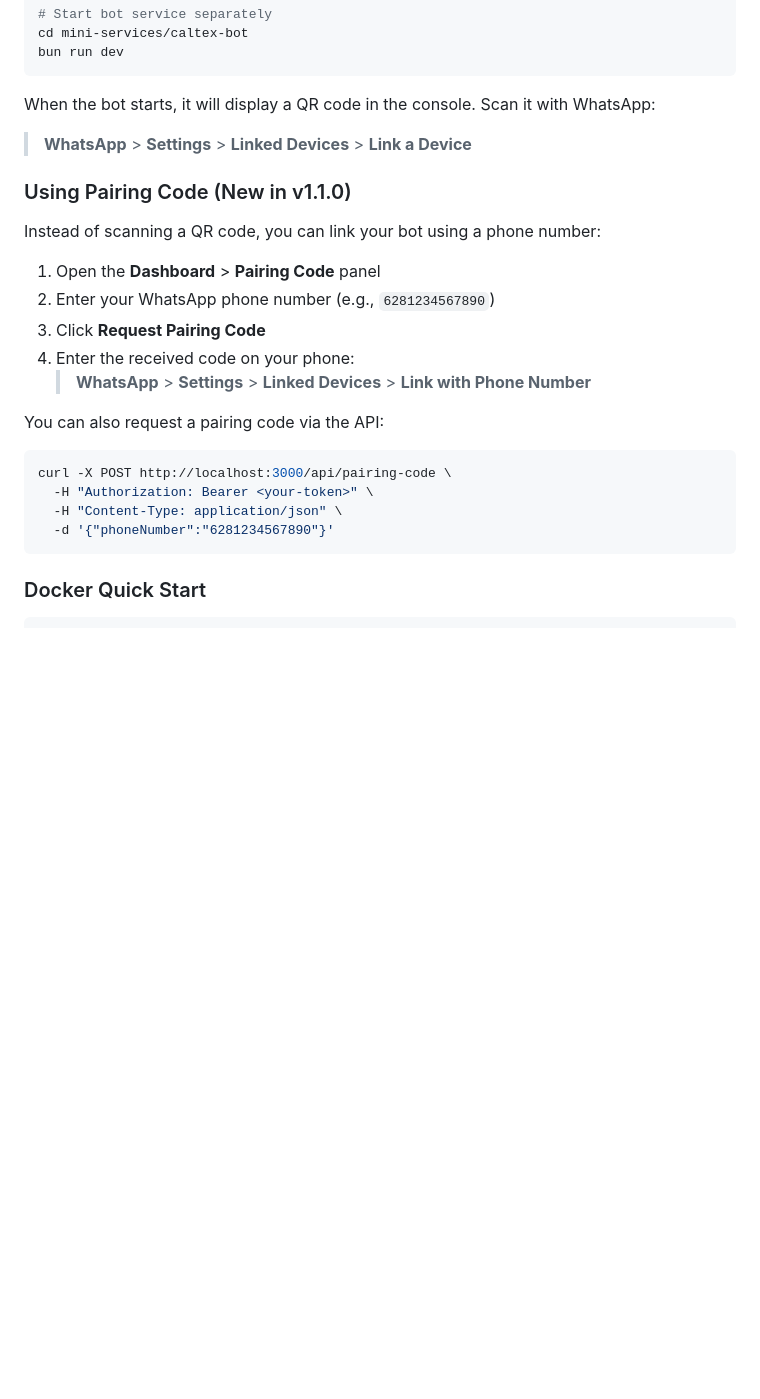
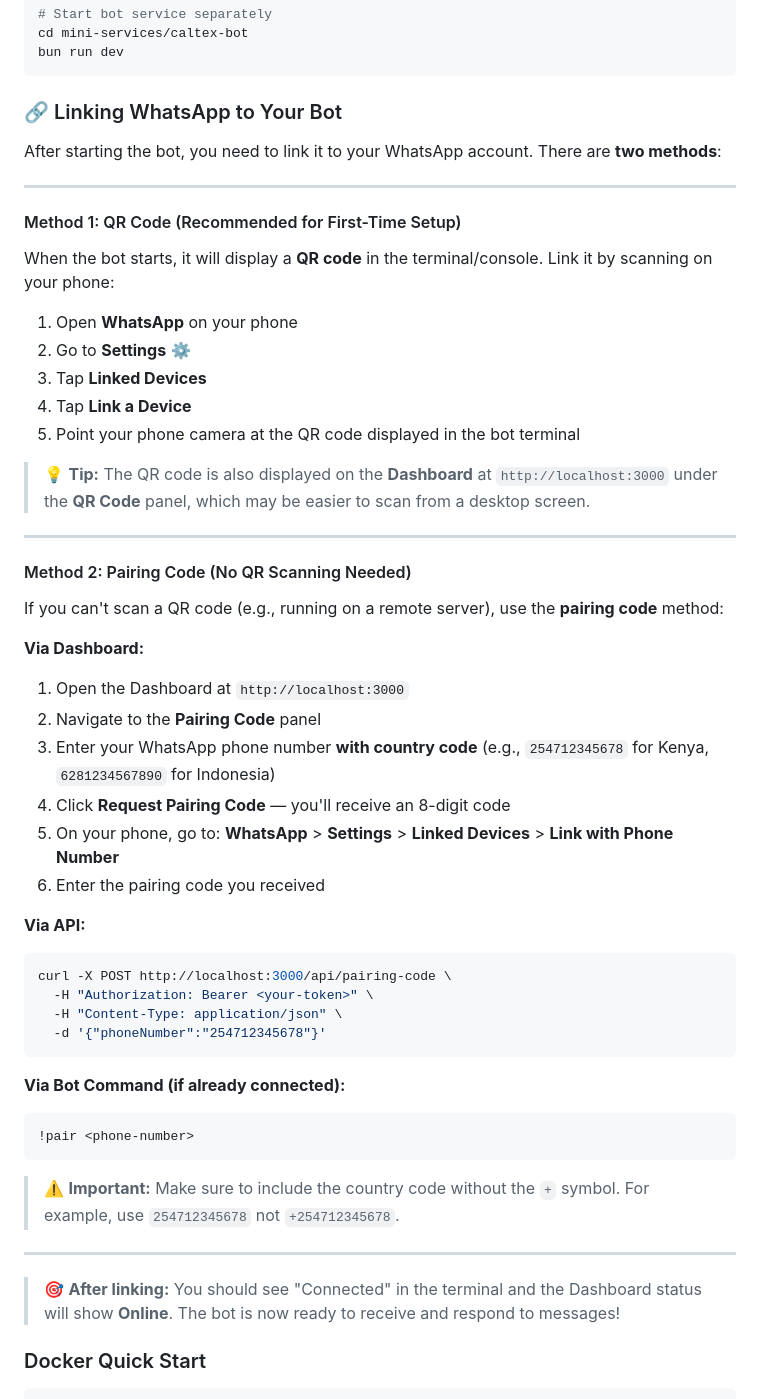
Before and after one commit to Caltex254/CALTEX-MD, a Markdown page: README.md, the part around the change. Drawn GitHub-style; blank space fills up the shorter version.

Commit message:
docs: add prominent WhatsApp linking section with QR code and pairing code methods

````diff
--- a/README.md
+++ b/README.md
@@ -188,28 +188,59 @@ cd mini-services/caltex-bot
 bun run dev
 ```
 
-When the bot starts, it will display a QR code in the console. Scan it with WhatsApp:
+### 🔗 Linking WhatsApp to Your Bot
 
-> **WhatsApp** > **Settings** > **Linked Devices** > **Link a Device**
+After starting the bot, you need to link it to your WhatsApp account. There are **two methods**:
 
-### Using Pairing Code (New in v1.1.0)
+---
 
-Instead of scanning a QR code, you can link your bot using a phone number:
+#### Method 1: QR Code (Recommended for First-Time Setup)
 
-1. Open the **Dashboard** > **Pairing Code** panel
-2. Enter your WhatsApp phone number (e.g., `6281234567890`)
-3. Click **Request Pairing Code**
-4. Enter the received code on your phone:
-   > **WhatsApp** > **Settings** > **Linked Devices** > **Link with Phone Number**
+When the bot starts, it will display a **QR code** in the terminal/console. Link it by scanning on your phone:
 
-You can also request a pairing code via the API:
+1. Open **WhatsApp** on your phone
+2. Go to **Settings** ⚙️
+3. Tap **Linked Devices**
+4. Tap **Link a Device**
+5. Point your phone camera at the QR code displayed in the bot terminal
+
+> 💡 **Tip:** The QR code is also displayed on the **Dashboard** at `http://localhost:3000` under the **QR Code** panel, which may be easier to scan from a desktop screen.
+
+---
+
+#### Method 2: Pairing Code (No QR Scanning Needed)
+
+If you can't scan a QR code (e.g., running on a remote server), use the **pairing code** method:
+
+**Via Dashboard:**
+
+1. Open the Dashboard at `http://localhost:3000`
+2. Navigate to the **Pairing Code** panel
+3. Enter your WhatsApp phone number **with country code** (e.g., `254712345678` for Kenya, `6281234567890` for Indonesia)
+4. Click **Request Pairing Code** — you'll receive an 8-digit code
+5. On your phone, go to: **WhatsApp** > **Settings** > **Linked Devices** > **Link with Phone Number**
+6. Enter the pairing code you received
+
+**Via API:**
 
 ```bash
 curl -X POST http://localhost:3000/api/pairing-code \
   -H "Authorization: Bearer <your-token>" \
   -H "Content-Type: application/json" \
-  -d '{"phoneNumber":"6281234567890"}'
+  -d '{"phoneNumber":"254712345678"}'
 ```
+
+**Via Bot Command (if already connected):**
+
+```
+!pair <phone-number>
+```
+
+> ⚠️ **Important:** Make sure to include the country code without the `+` symbol. For example, use `254712345678` not `+254712345678`.
+
+---
+
+> 🎯 **After linking:** You should see "Connected" in the terminal and the Dashboard status will show **Online**. The bot is now ready to receive and respond to messages!
 
 ### Docker Quick Start
 
````
